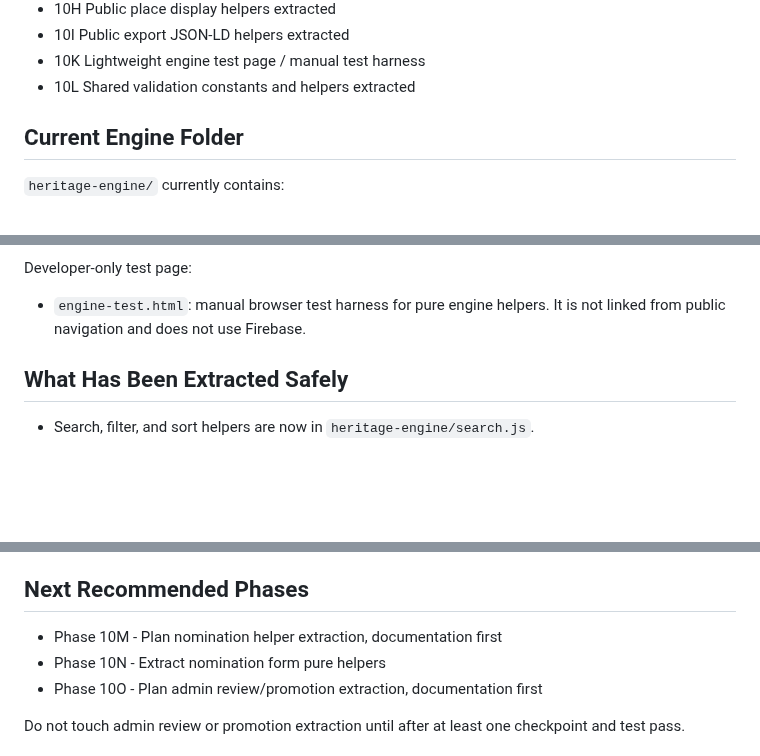
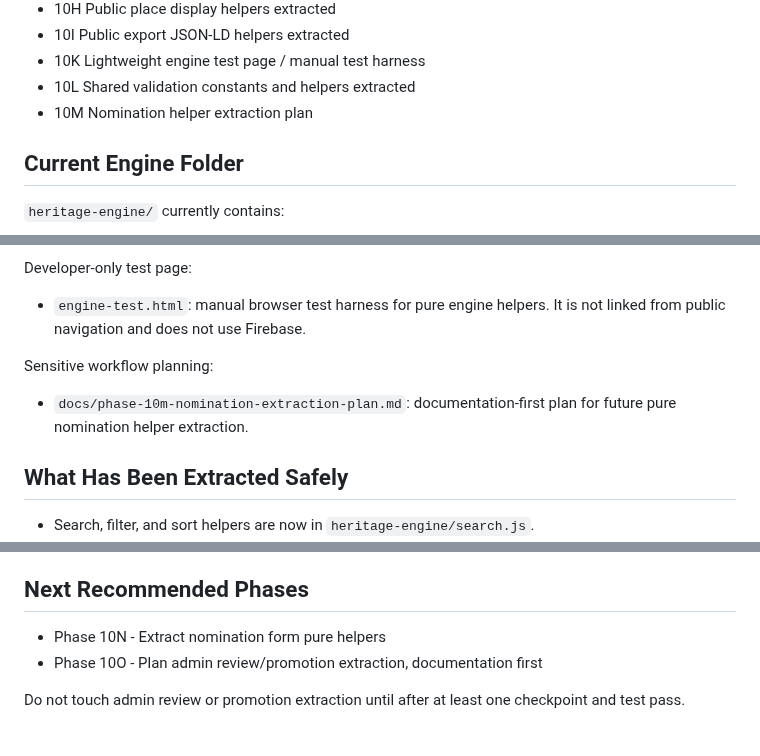
Before and after one commit to sdsdsdsc/alex-website, a Markdown page: docs/phase-10-engine-checkpoint.md, 3 parts joined by grey strips. GitHub-like rendering; blank space fills up the shorter version.

```diff
--- a/docs/phase-10-engine-checkpoint.md
+++ b/docs/phase-10-engine-checkpoint.md
@@ -15,6 +15,7 @@ Completed Phase 10 work:
 - 10I Public export JSON-LD helpers extracted
 - 10K Lightweight engine test page / manual test harness
 - 10L Shared validation constants and helpers extracted
+- 10M Nomination helper extraction plan
 
 ## Current Engine Folder
 
@@ -30,6 +31,10 @@ Completed Phase 10 work:
 Developer-only test page:
 
 - `engine-test.html`: manual browser test harness for pure engine helpers. It is not linked from public navigation and does not use Firebase.
+
+Sensitive workflow planning:
+
+- `docs/phase-10m-nomination-extraction-plan.md`: documentation-first plan for future pure nomination helper extraction.
 
 ## What Has Been Extracted Safely
 
@@ -179,7 +184,6 @@ Critical boundary rules:
 
 ## Next Recommended Phases
 
-- Phase 10M - Plan nomination helper extraction, documentation first
 - Phase 10N - Extract nomination form pure helpers
 - Phase 10O - Plan admin review/promotion extraction, documentation first
 
```
Also changed, not shown: docs/phase-10m-nomination-extraction-plan.md (added, +186 -0 lines), heritage-engine/README.md (+1 -0 lines).
